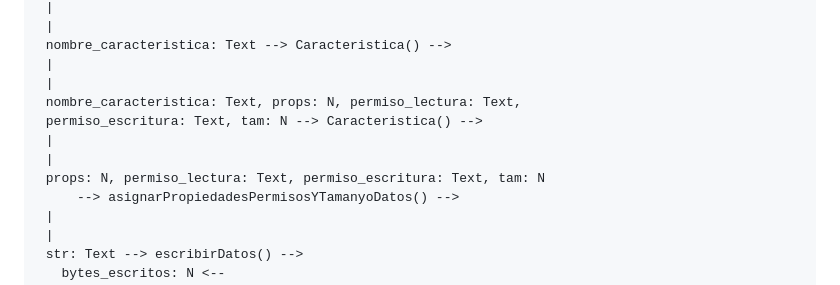
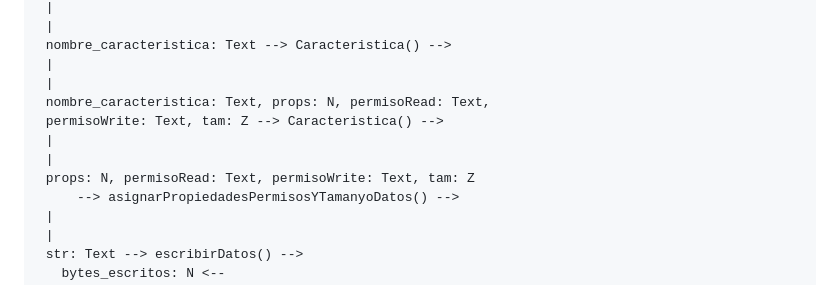
Before and after one commit to juliabeltr/proyecto-biometria-medioambiente-sprint0, a Markdown page: doc/arduino_design.md, the part around the change. GitHub-like rendering.

Commit message:
Rename permission variables and change type to Z

```diff
--- a/doc/arduino_design.md
+++ b/doc/arduino_design.md
@@ -173,11 +173,11 @@ Flujo: `Medidor` → `Publicador` → `EmisoraBLE` → anuncio BLE → teléfono
  nombre_caracteristica: Text --> Caracteristica() -->
  |
  |
- nombre_caracteristica: Text, props: N, permiso_lectura: Text,
- permiso_escritura: Text, tam: N --> Caracteristica() -->
+ nombre_caracteristica: Text, props: N, permisoRead: Text,
+ permisoWrite: Text, tam: Z --> Caracteristica() -->
  |
  |
- props: N, permiso_lectura: Text, permiso_escritura: Text, tam: N
+ props: N, permisoRead: Text, permisoWrite: Text, tam: Z
      --> asignarPropiedadesPermisosYTamanyoDatos() -->
  |
  |
```
